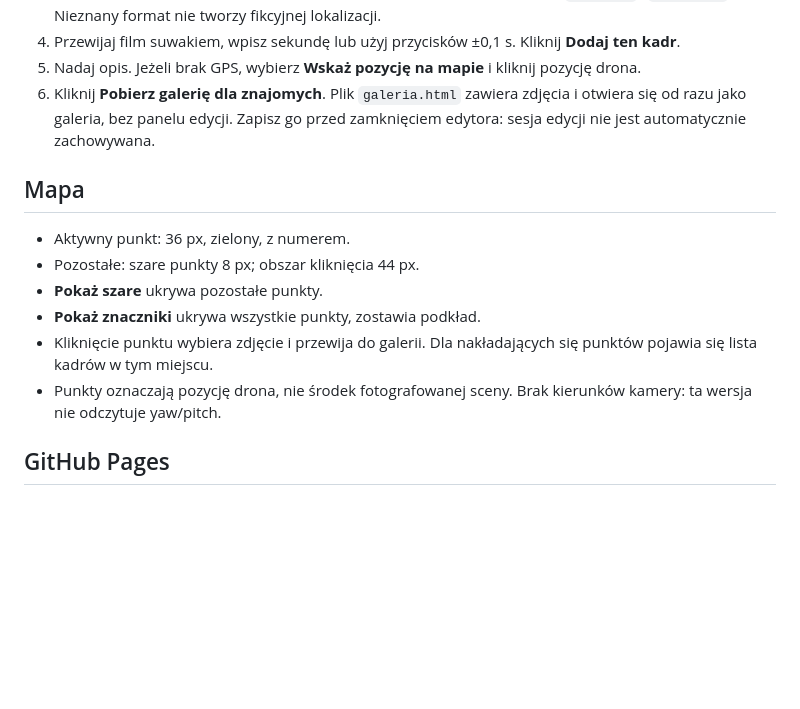
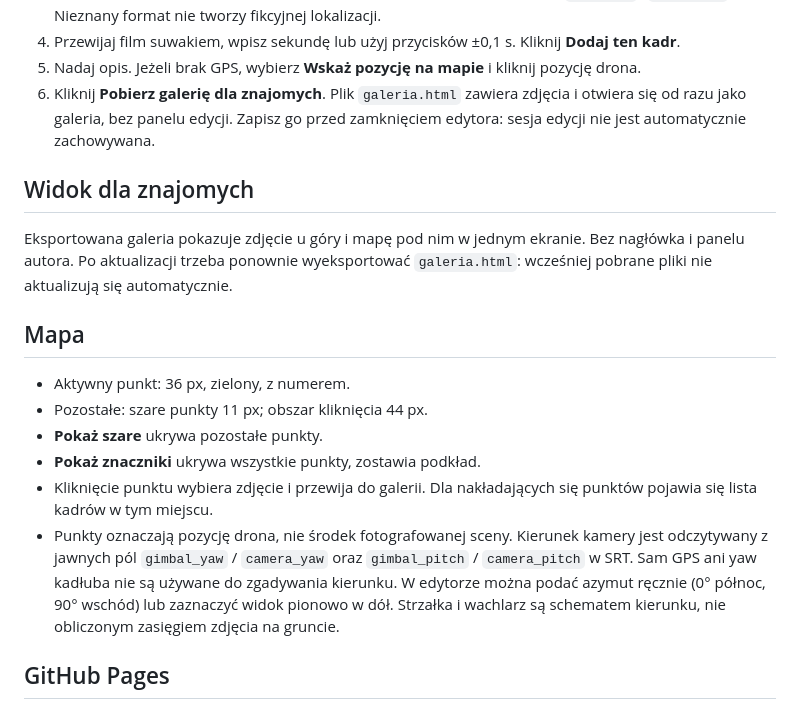
Before and after one commit to XOOGKlastry/widokzdrona, a Markdown page: README.md, the part around the change. Drawn GitHub-style; blank space fills up the shorter version.

Commit message:
docs: explain camera direction and compact gallery export

```diff
--- a/README.md
+++ b/README.md
@@ -11,14 +11,18 @@ Edytor wybranych kadrów z filmu i prosta galeria zdjęć z mapą Esri World Ima
 5. Nadaj opis. Jeżeli brak GPS, wybierz **Wskaż pozycję na mapie** i kliknij pozycję drona.
 6. Kliknij **Pobierz galerię dla znajomych**. Plik `galeria.html` zawiera zdjęcia i otwiera się od razu jako galeria, bez panelu edycji. Zapisz go przed zamknięciem edytora: sesja edycji nie jest automatycznie zachowywana.
 
+## Widok dla znajomych
+
+Eksportowana galeria pokazuje zdjęcie u góry i mapę pod nim w jednym ekranie. Bez nagłówka i panelu autora. Po aktualizacji trzeba ponownie wyeksportować `galeria.html`: wcześniej pobrane pliki nie aktualizują się automatycznie.
+
 ## Mapa
 
 - Aktywny punkt: 36 px, zielony, z numerem.
-- Pozostałe: szare punkty 8 px; obszar kliknięcia 44 px.
+- Pozostałe: szare punkty 11 px; obszar kliknięcia 44 px.
 - **Pokaż szare** ukrywa pozostałe punkty.
 - **Pokaż znaczniki** ukrywa wszystkie punkty, zostawia podkład.
 - Kliknięcie punktu wybiera zdjęcie i przewija do galerii. Dla nakładających się punktów pojawia się lista kadrów w tym miejscu.
-- Punkty oznaczają pozycję drona, nie środek fotografowanej sceny. Brak kierunków kamery: ta wersja nie odczytuje yaw/pitch.
+- Punkty oznaczają pozycję drona, nie środek fotografowanej sceny. Kierunek kamery jest odczytywany z jawnych pól `gimbal_yaw` / `camera_yaw` oraz `gimbal_pitch` / `camera_pitch` w SRT. Sam GPS ani yaw kadłuba nie są używane do zgadywania kierunku. W edytorze można podać azymut ręcznie (0° północ, 90° wschód) lub zaznaczyć widok pionowo w dół. Strzałka i wachlarz są schematem kierunku, nie obliczonym zasięgiem zdjęcia na gruncie.
 
 ## GitHub Pages
 
```
